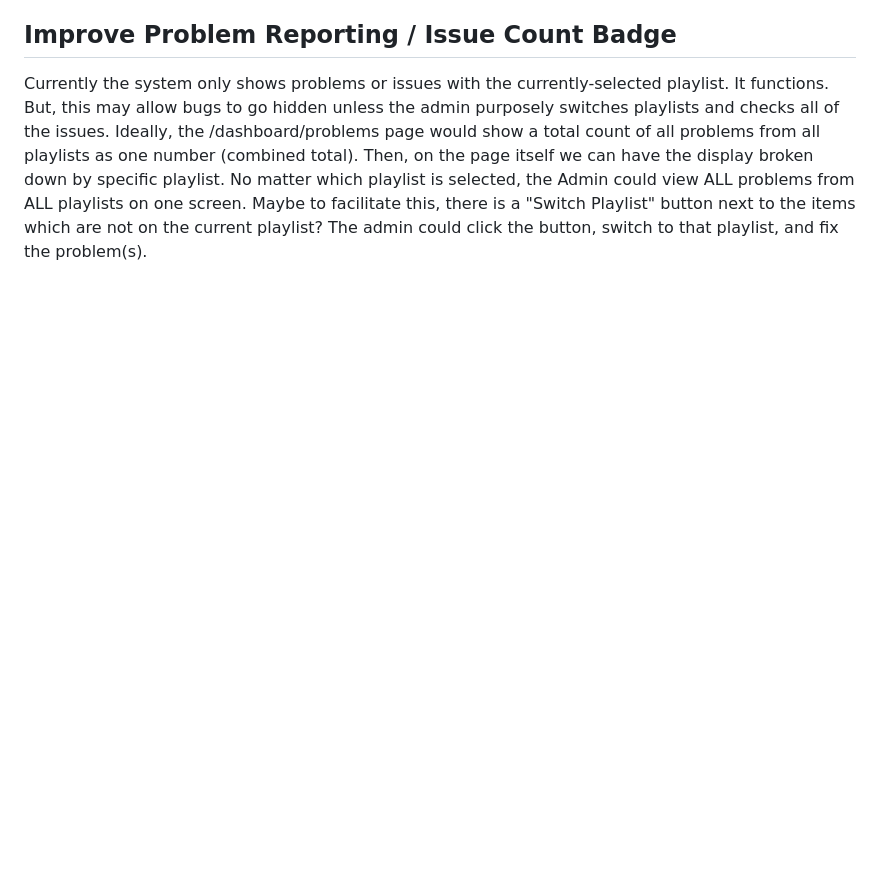
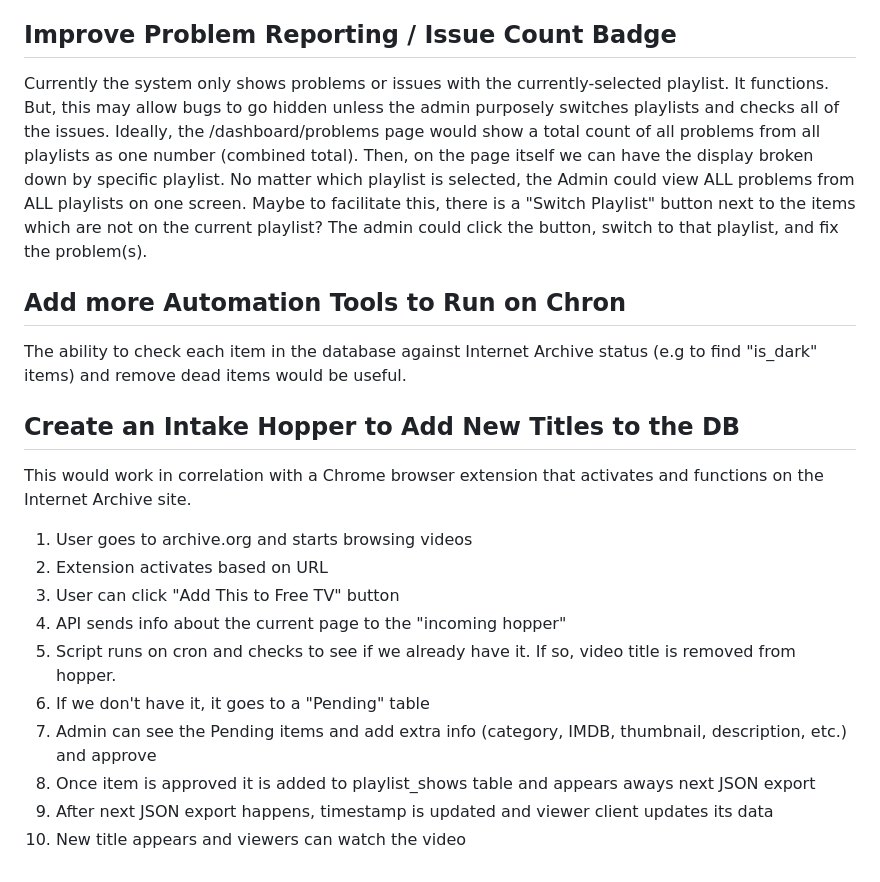
Before and after one commit to freetv-today/freetv-server, a Markdown page: WISHLIST.md, the part around the change. GitHub-like rendering; blank space fills up the shorter version.

Commit message:
Update WISHLIST.md
Adding two more items

```diff
--- a/WISHLIST.md
+++ b/WISHLIST.md
@@ -279,3 +279,22 @@ This should remain development-only and must not be usable against production wi
 ## Improve Problem Reporting / Issue Count Badge
 
 Currently the system only shows problems or issues with the currently-selected playlist. It functions. But, this may allow bugs to go hidden unless the admin purposely switches playlists and checks all of the issues. Ideally, the /dashboard/problems page would show a total count of all problems from all playlists as one number (combined total). Then, on the page itself we can have the display broken down by specific playlist. No matter which playlist is selected, the Admin could view ALL problems from ALL playlists on one screen. Maybe to facilitate this, there is a "Switch Playlist" button next to the items which are not on the current playlist? The admin could click the button, switch to that playlist, and fix the problem(s).
+
+## Add more Automation Tools to Run on Chron
+
+The ability to check each item in the database against Internet Archive status (e.g to find "is_dark" items) and remove dead items would be useful.
+
+## Create an Intake Hopper to Add New Titles to the DB
+
+This would work in correlation with a Chrome browser extension that activates and functions on the Internet Archive site.
+
+1. User goes to archive.org and starts browsing videos
+2. Extension activates based on URL
+3. User can click "Add This to Free TV" button
+4. API sends info about the current page to the "incoming hopper"
+5. Script runs on cron and checks to see if we already have it. If so, video title is removed from hopper.
+6. If we don't have it, it goes to a "Pending" table
+7. Admin can see the Pending items and add extra info (category, IMDB, thumbnail, description, etc.) and approve
+8. Once item is approved it is added to playlist_shows table and appears aways next JSON export
+9. After next JSON export happens, timestamp is updated and viewer client updates its data
+10. New title appears and viewers can watch the video
```
